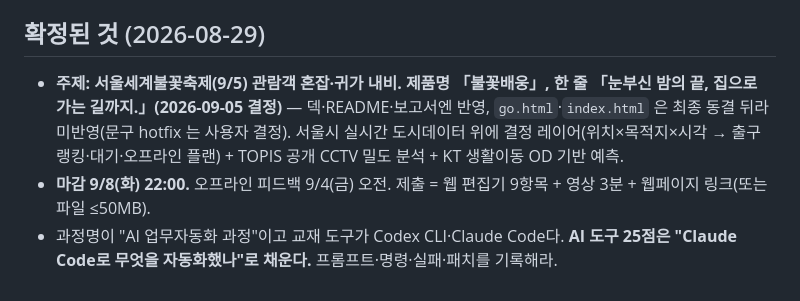
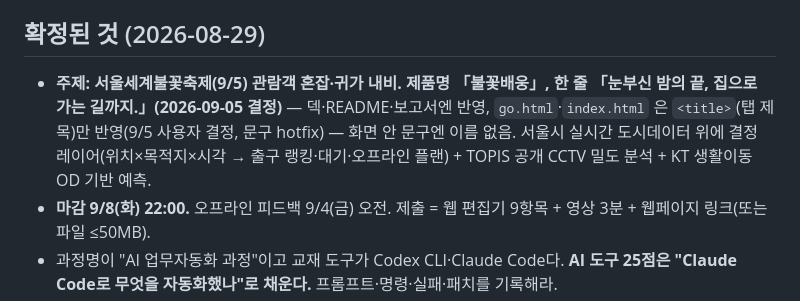
Before and after one commit to jaefit/hanwha-ai-challenge, a Markdown page: CLAUDE.md, the part around the change. GitHub-like rendering.

Commit message:
docs: CLAUDE.md 제품명 반영 범위 갱신(탭 제목)
Co-Authored-By: Claude Fable 5.1 <noreply@anthropic.com>
Claude-Session: https://claude.ai/code/session_01Y9ftMwRwtwgjsG2nG5YeMG

```diff
--- a/CLAUDE.md
+++ b/CLAUDE.md
@@ -5,7 +5,7 @@
 
 ## 확정된 것 (2026-08-29)
 
-- **주제: 서울세계불꽃축제(9/5) 관람객 혼잡·귀가 내비.** **제품명 「불꽃배웅」, 한 줄 「눈부신 밤의 끝, 집으로 가는 길까지.」(2026-09-05 결정)** — 덱·README·보고서엔 반영, `go.html`·`index.html` 은 최종 동결 뒤라 미반영(문구 hotfix 는 사용자 결정). 서울시 실시간 도시데이터 위에 결정 레이어(위치×목적지×시각 → 출구 랭킹·대기·오프라인 플랜) + TOPIS 공개 CCTV 밀도 분석 + KT 생활이동 OD 기반 예측.
+- **주제: 서울세계불꽃축제(9/5) 관람객 혼잡·귀가 내비.** **제품명 「불꽃배웅」, 한 줄 「눈부신 밤의 끝, 집으로 가는 길까지.」(2026-09-05 결정)** — 덱·README·보고서엔 반영, `go.html`·`index.html` 은 `<title>`(탭 제목)만 반영(9/5 사용자 결정, 문구 hotfix) — 화면 안 문구엔 이름 없음. 서울시 실시간 도시데이터 위에 결정 레이어(위치×목적지×시각 → 출구 랭킹·대기·오프라인 플랜) + TOPIS 공개 CCTV 밀도 분석 + KT 생활이동 OD 기반 예측.
 - **마감 9/8(화) 22:00.** 오프라인 피드백 9/4(금) 오전. 제출 = 웹 편집기 9항목 + 영상 3분 + 웹페이지 링크(또는 파일 ≤50MB).
 - 과정명이 "AI 업무자동화 과정"이고 교재 도구가 Codex CLI·Claude Code다. **AI 도구 25점은 "Claude Code로 무엇을 자동화했나"로 채운다.** 프롬프트·명령·실패·패치를 기록해라.
 - 방산·금융 후보 20개(`painpoint-analysis.md`)와 F3 스펙·카드는 **보류**. 삭제하지 않는다.
```
